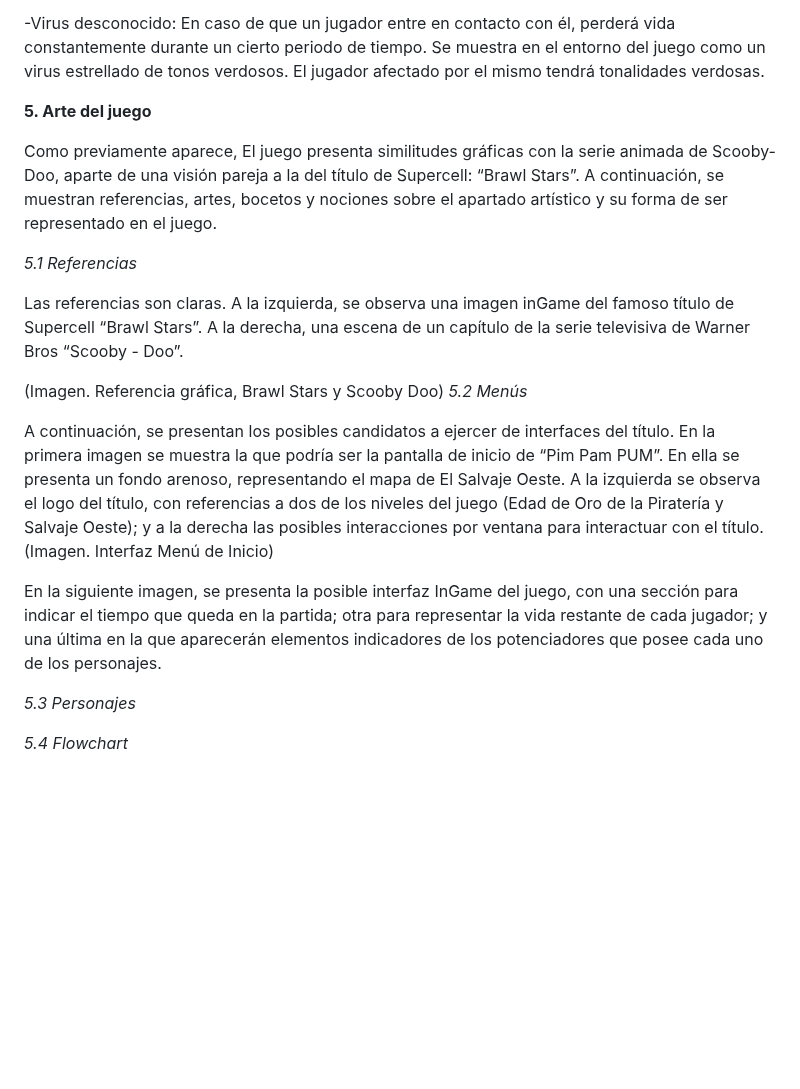
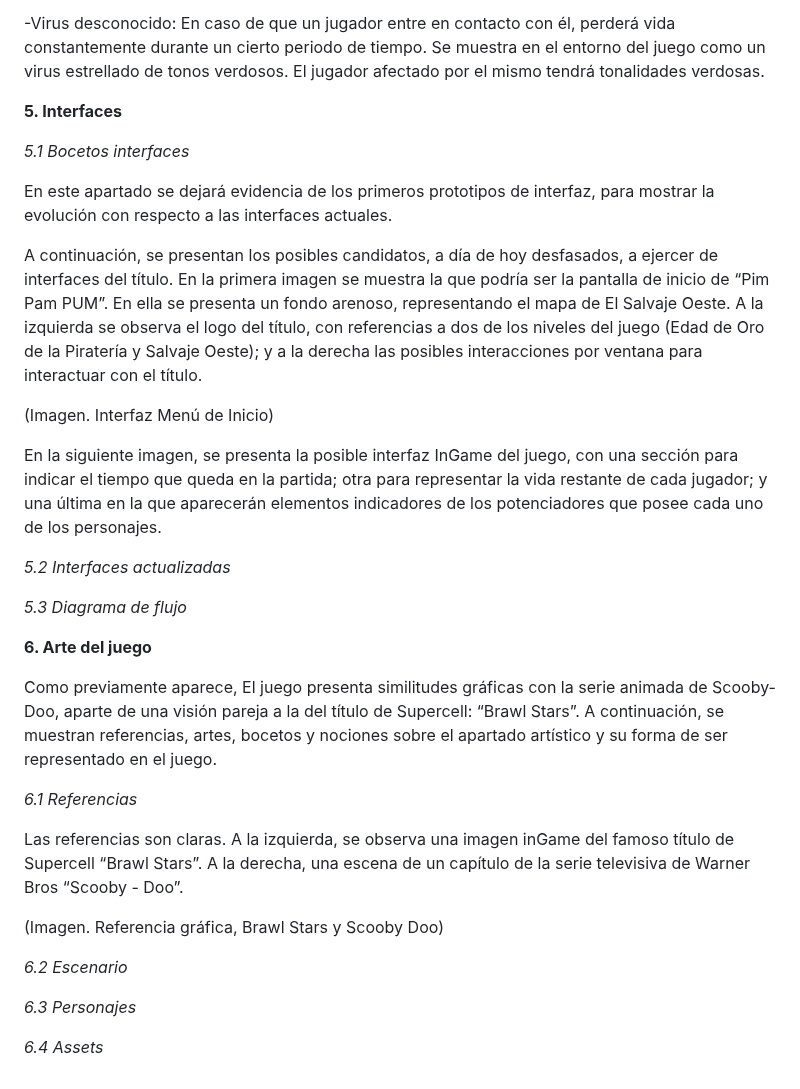
Before and after one commit to SergioJesusGonzalezCastilla/Juegos-en-Red, a Markdown page: README.md, the part around one of its changes. Rendered like a GitHub page; blank space fills up the shorter version.

Commit message:
Solucionados pequeños fallos + Esqueleto de lo que queda por añadir

```diff
--- a/README.md
+++ b/README.md
@@ -260,24 +263,34 @@ En esta versión del documento de diseño, divideremos entre aquellos que ya han
 
 -Virus desconocido: En caso de que un jugador entre en contacto con él, perderá vida constantemente durante un cierto periodo de tiempo. Se muestra en el entorno del juego como un virus estrellado de tonos verdosos. El jugador afectado por el mismo tendrá tonalidades verdosas.
 
+**5. Interfaces**
 
-**5. Arte del juego**
+*5.1 Bocetos interfaces*
 
-Como previamente aparece, El juego presenta similitudes gráficas con la serie animada de Scooby-Doo, aparte de una visión pareja a la del título de Supercell: “Brawl Stars”. A continuación, se muestran referencias, artes, bocetos y nociones sobre el apartado artístico y su forma de ser representado en el juego.
+En este apartado se dejará evidencia de los primeros prototipos de interfaz, para mostrar la evolución con respecto a las interfaces actuales.
 
-*5.1 Referencias*
+A continuación, se presentan los posibles candidatos, a día de hoy desfasados, a ejercer de interfaces del título. En la primera imagen se muestra la que podría ser la pantalla de inicio de “Pim Pam PUM”. En ella se presenta un fondo arenoso, representando el mapa de El Salvaje Oeste. A la izquierda se observa el logo del título, con referencias a dos de los niveles del juego (Edad de Oro de la Piratería y Salvaje Oeste); y a la derecha las posibles interacciones por ventana para interactuar con el título.
 
-Las referencias son claras. A la izquierda, se observa una imagen inGame del famoso título de Supercell “Brawl Stars”. A la derecha, una escena de un capítulo de la serie televisiva de Warner Bros “Scooby - Doo”.
-
-
-(Imagen. Referencia gráfica, Brawl Stars y Scooby Doo)
-*5.2 Menús*
-
-A continuación, se presentan los posibles candidatos a ejercer de interfaces del título. En la primera imagen se muestra la que podría ser la pantalla de inicio de “Pim Pam PUM”. En ella se presenta un fondo arenoso, representando el mapa de El Salvaje Oeste. A la izquierda se observa el logo del título, con referencias a dos de los niveles del juego (Edad de Oro de la Piratería y Salvaje Oeste); y a la derecha las posibles interacciones por ventana para interactuar con el título.
 (Imagen. Interfaz Menú de Inicio)
 
 En la siguiente imagen, se presenta la posible interfaz InGame del juego, con una sección para indicar el tiempo que queda en la partida; otra para representar la vida restante de cada jugador; y una última en la que aparecerán elementos indicadores de los potenciadores que posee cada uno de los personajes.
 
-*5.3 Personajes*
+*5.2 Interfaces actualizadas*
 
-*5.4 Flowchart*
+*5.3 Diagrama de flujo*
+
+**6. Arte del juego**
+
+Como previamente aparece, El juego presenta similitudes gráficas con la serie animada de Scooby-Doo, aparte de una visión pareja a la del título de Supercell: “Brawl Stars”. A continuación, se muestran referencias, artes, bocetos y nociones sobre el apartado artístico y su forma de ser representado en el juego.
+
+*6.1 Referencias*
+
+Las referencias son claras. A la izquierda, se observa una imagen inGame del famoso título de Supercell “Brawl Stars”. A la derecha, una escena de un capítulo de la serie televisiva de Warner Bros “Scooby - Doo”.
+
+(Imagen. Referencia gráfica, Brawl Stars y Scooby Doo)
+
+*6.2 Escenario*
+
+*6.3 Personajes*
+
+*6.4 Assets*
```
Also changed, not shown: other parts of README.md (+4 -1 lines).
